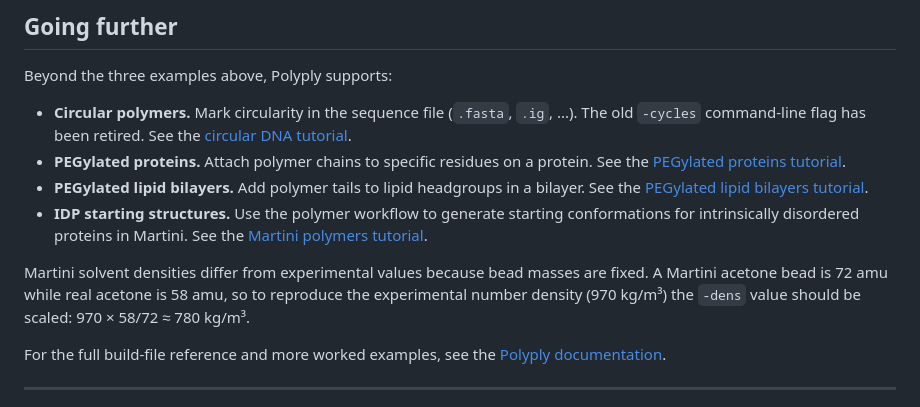
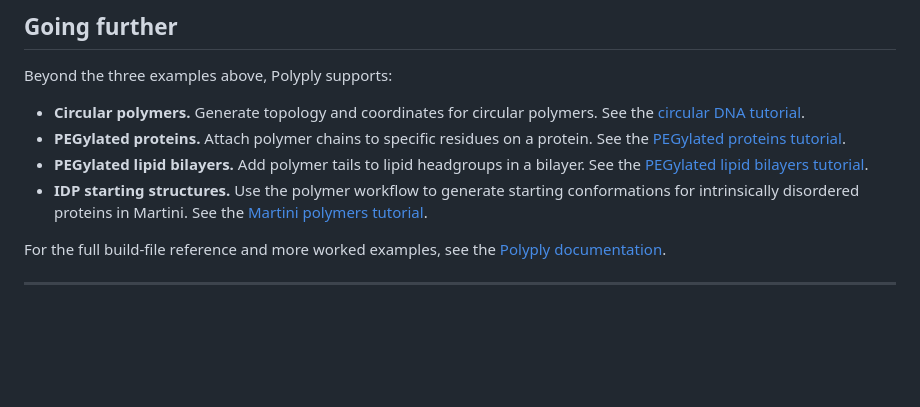
Before and after one commit to Luthey-Schulten-Lab/SummerSchool_2026, a Markdown page: Martini/04_polymers_and_DNA/tutorial.md, the part around the change. Rendered like a GitHub page; blank space fills up the shorter version.

Commit message:
small updates polyply tutorial

```diff
--- a/Martini/04_polymers_and_DNA/tutorial.md
+++ b/Martini/04_polymers_and_DNA/tutorial.md
@@ -296,15 +296,10 @@ subsequent MD run.
 
 Beyond the three examples above, Polyply supports:
 
-- **Circular polymers.** Mark circularity in the sequence file (`.fasta`, `.ig`, ...). The old `-cycles` command-line flag has been retired. See the [circular DNA tutorial](https://github.com/marrink-lab/polyply_1.0/wiki/Tutorial:-Single-stranded-circular-DNA).
+- **Circular polymers.** Generate topology and coordinates for circular polymers. See the [circular DNA tutorial](https://github.com/marrink-lab/polyply_1.0/wiki/Tutorial:-Single-stranded-circular-DNA).
 - **PEGylated proteins.** Attach polymer chains to specific residues on a protein. See the [PEGylated proteins tutorial](https://github.com/marrink-lab/polyply_1.0/wiki/Tutorial:-PEGylated-proteins).
 - **PEGylated lipid bilayers.** Add polymer tails to lipid headgroups in a bilayer. See the [PEGylated lipid bilayers tutorial](https://github.com/marrink-lab/polyply_1.0/wiki/Tutorial:-PEGylated-lipid-bilayers).
 - **IDP starting structures.** Use the polymer workflow to generate starting conformations for intrinsically disordered proteins in Martini. See the [Martini polymers tutorial](https://github.com/marrink-lab/polyply_1.0/wiki/Tutorial:-Martini-Polymers).
-
-Martini solvent densities differ from experimental values because bead
-masses are fixed. A Martini acetone bead is 72 amu while real acetone is
-58 amu, so to reproduce the experimental number density (970 kg/m³) the
-`-dens` value should be scaled: 970 × 58/72 ≈ 780 kg/m³.
 
 For the full build-file reference and more worked examples, see the
 [Polyply documentation](https://polyply.github.io/polyply_1.0/).
```
